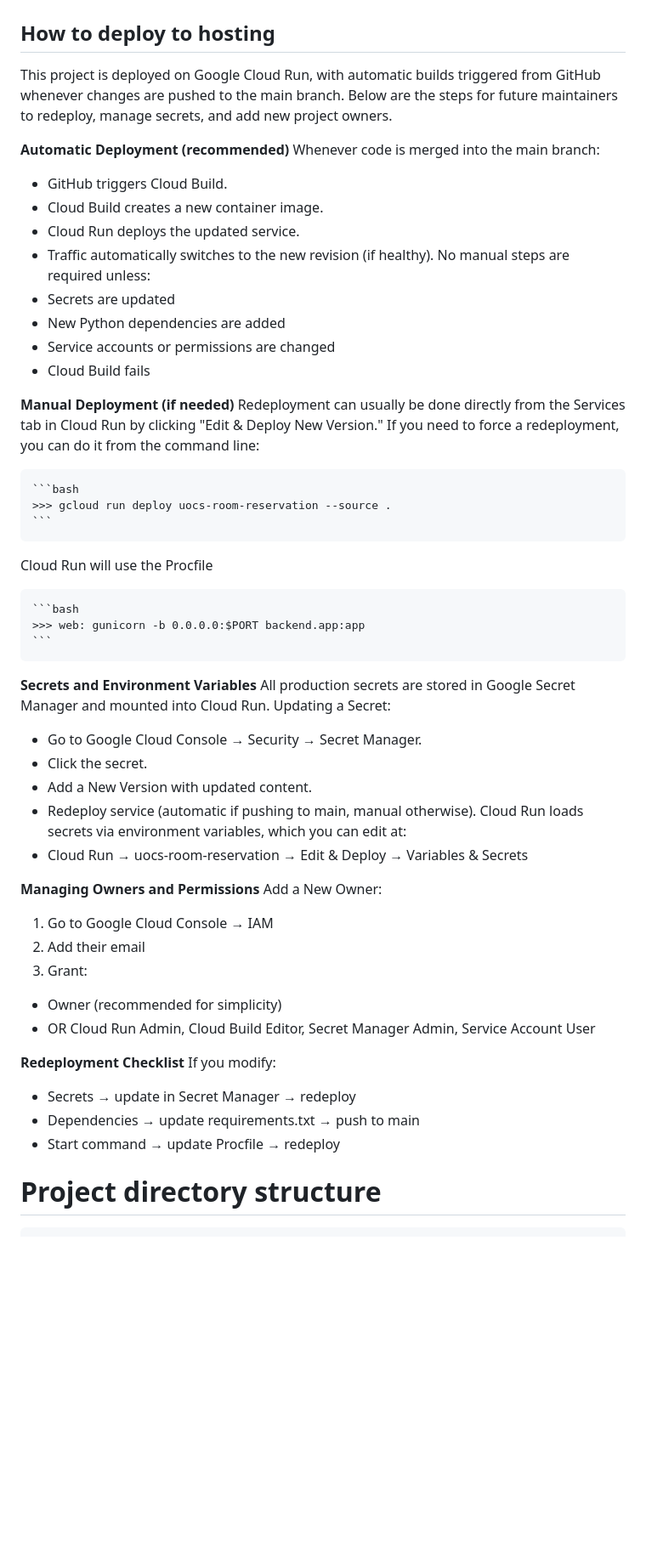
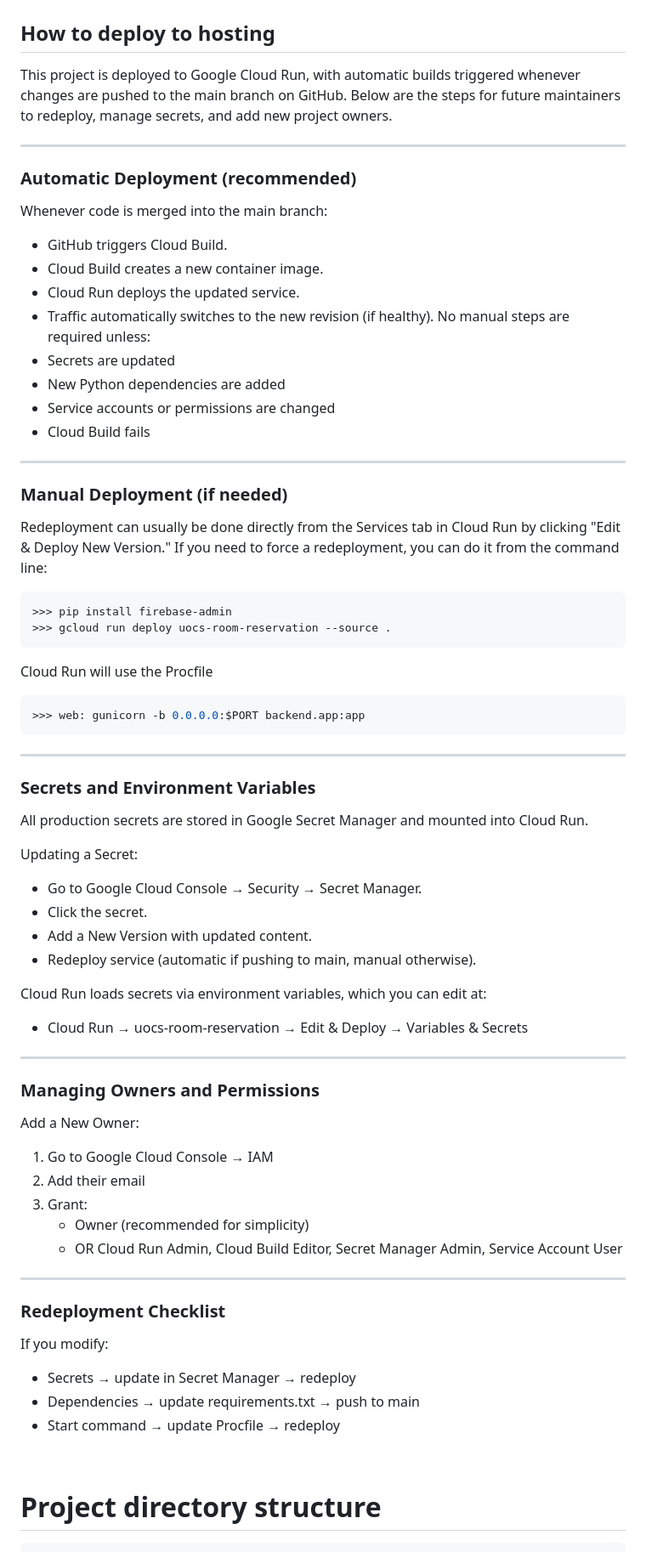
Before and after one commit to esme-nadeau/422-Price-Girls, a Markdown page: README.md, the part around the change. Shown at 85% size. Rendered like a GitHub page; blank space fills up the shorter version.

Commit message:
Clarify deployment instructions in README
Updated deployment instructions for clarity and formatting.

````diff
--- a/README.md
+++ b/README.md
@@ -166,9 +166,10 @@ To add / delete closures
 ## How to set up .env file
 
 ## How to deploy to hosting
-This project is deployed on Google Cloud Run, with automatic builds triggered from GitHub whenever changes are pushed to the main branch. Below are the steps for future maintainers to redeploy, manage secrets, and add new project owners.
+This project is deployed to Google Cloud Run, with automatic builds triggered whenever changes are pushed to the main branch on GitHub. Below are the steps for future maintainers to redeploy, manage secrets, and add new project owners.
 
-**Automatic Deployment (recommended)**
+---
+### Automatic Deployment (recommended)
 Whenever code is merged into the main branch:
 - GitHub triggers Cloud Build.
 - Cloud Build creates a new container image.
@@ -180,44 +181,53 @@ No manual steps are required unless:
 - Service accounts or permissions are changed
 - Cloud Build fails
 
-**Manual Deployment (if needed)**
+---
+### Manual Deployment (if needed)
 Redeployment can usually be done directly from the Services tab in Cloud Run by clicking "Edit & Deploy New Version."
 If you need to force a redeployment, you can do it from the command line:
-
-    ```bash
-    >>> gcloud run deploy uocs-room-reservation --source .
-	```
+```bash
+>>> pip install firebase-admin
+>>> gcloud run deploy uocs-room-reservation --source .
+```
 
 Cloud Run will use the Procfile
+```bash
+>>> web: gunicorn -b 0.0.0.0:$PORT backend.app:app
+```
 
-    ```bash
-    >>> web: gunicorn -b 0.0.0.0:$PORT backend.app:app
-	```
+---
+### Secrets and Environment Variables
+All production secrets are stored in Google Secret Manager and mounted into Cloud Run.
 
-**Secrets and Environment Variables**
-All production secrets are stored in Google Secret Manager and mounted into Cloud Run.
 Updating a Secret:
 - Go to Google Cloud Console → Security → Secret Manager.
 - Click the secret.
 - Add a New Version with updated content.
 - Redeploy service (automatic if pushing to main, manual otherwise).
+
 Cloud Run loads secrets via environment variables, which you can edit at:
 - Cloud Run → uocs-room-reservation → Edit & Deploy → Variables & Secrets
 
-**Managing Owners and Permissions**
+---
+### Managing Owners and Permissions
+
 Add a New Owner:
 1. Go to Google Cloud Console → IAM
 2. Add their email
 3. Grant:
-- Owner (recommended for simplicity)
-- OR Cloud Run Admin, Cloud Build Editor, Secret Manager Admin, Service Account User
+	- Owner (recommended for simplicity)
+	- OR Cloud Run Admin, Cloud Build Editor, Secret Manager Admin, Service Account User
 
-**Redeployment Checklist**
+---
+### Redeployment Checklist
+
 If you modify:
 - Secrets → update in Secret Manager → redeploy
 - Dependencies → update requirements.txt → push to main
 - Start command → update Procfile → redeploy
+
 &nbsp;
+
 # Project directory structure
 ```text
 ├── .gitignore
````
